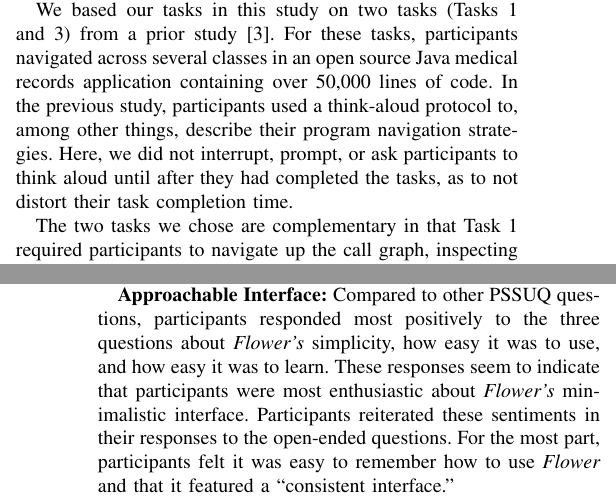
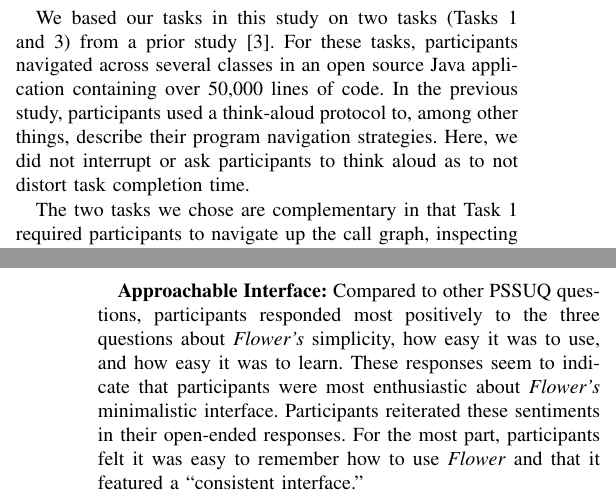
Before and after one commit to DeveloperLiberationFront/Program-Navigation-Plugin, a LaTeX paper (progNav Paper/progNav Paper.tex): two parts of the columns of pages 3 and 4 of 5, joined at a grey line, cut so that both start at the same text. Compiled offline with pdfLaTeX; a missing font is replaced by an installed copy or a similar font; a LaTeX package or settings file that is missing is left out.

Commit message:
Page limit

```diff
--- a/progNav Paper/progNav Paper.tex
+++ b/progNav Paper/progNav Paper.tex
@@ -293,12 +293,12 @@ All participants were graduate students at the time of the study with a mean of
 We recruited participants using a convenience sampling approach.
 Each participant used \textit{Flower} for one task and Eclipse's tools for the other task.
 To control for learning and fatigue effects, we permuted the order participants received each tool and performed each task.
-Before the study, we asked participants to report whether they were familiar with the Eclipse IDE. This information helped us balance Eclipse novices across groups.
+Before the study, we asked participants to report their familiarity with the Eclipse IDE to balance novices across groups.
 
 We based our tasks in this study on two tasks (Tasks 1 and 3) from a prior study~\cite{Smith2015}.
-For these tasks, participants navigated across several classes in an open source Java medical records application containing over 50,000 lines of code.
+For these tasks, participants navigated across several classes in an open source Java application containing over 50,000 lines of code.
 In the previous study, participants used a think-aloud protocol to, among other things, describe their program navigation strategies.
-Here, we did not interrupt, prompt, or ask participants to think aloud until after they had completed the tasks, as to not distort their task completion time.
+Here, we did not interrupt or ask participants to think aloud as to not distort task completion time.
 
 The two tasks we chose are complementary in that Task 1 required participants to navigate up the call graph, inspecting the callers of the initial method.
 On the other hand, Task 2 required participants to inspect the methods called by the initial method.
@@ -332,7 +332,7 @@ We organize these results thematically into three topics:
 \textbf{Approachable Interface:}
 Compared to other PSSUQ questions, participants responded most positively to the three questions about \textit{Flower's} simplicity, how easy it was to use, and how easy it was to learn.
 These responses seem to indicate that participants were most enthusiastic about \textit{Flower's} minimalistic interface.
-Participants reiterated these sentiments in their responses to the open-ended questions.
+Participants reiterated these sentiments in their open-ended responses.
 For the most part, participants felt it was easy to remember how to use \textit{Flower} and that it featured a ``consistent interface.''
 
 \textbf{Branchless Navigation:}
```
Also changed, not shown: progNav Paper/progNav Paper.tex (2 more changed lines).
